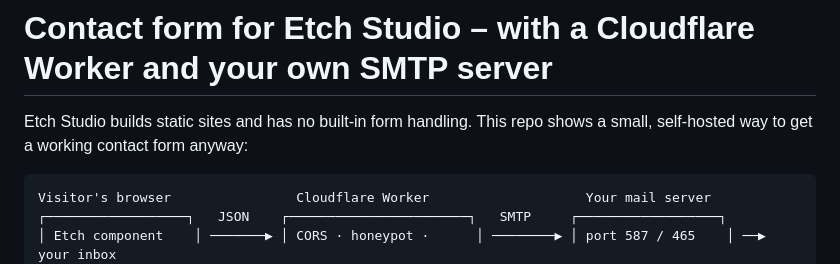
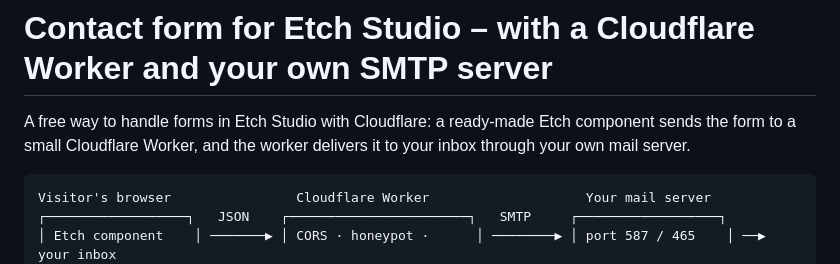
Before and after one commit to alexundkoch/contact-form-etch-studio, a Markdown page: README.md, the part around the change. Drawn GitHub-style.

Commit message:
README: reword intro
Co-Authored-By: Claude Opus 5.5 <noreply@anthropic.com>

````diff
--- a/README.md
+++ b/README.md
@@ -1,6 +1,6 @@
 # Contact form for Etch Studio – with a Cloudflare Worker and your own SMTP server
 
-Etch Studio builds static sites and has no built-in form handling. This repo shows a small, self-hosted way to get a working contact form anyway:
+A free way to handle forms in Etch Studio with Cloudflare: a ready-made Etch component sends the form to a small Cloudflare Worker, and the worker delivers it to your inbox through your own mail server.
 
 ```
 Visitor's browser                Cloudflare Worker                    Your mail server
````
